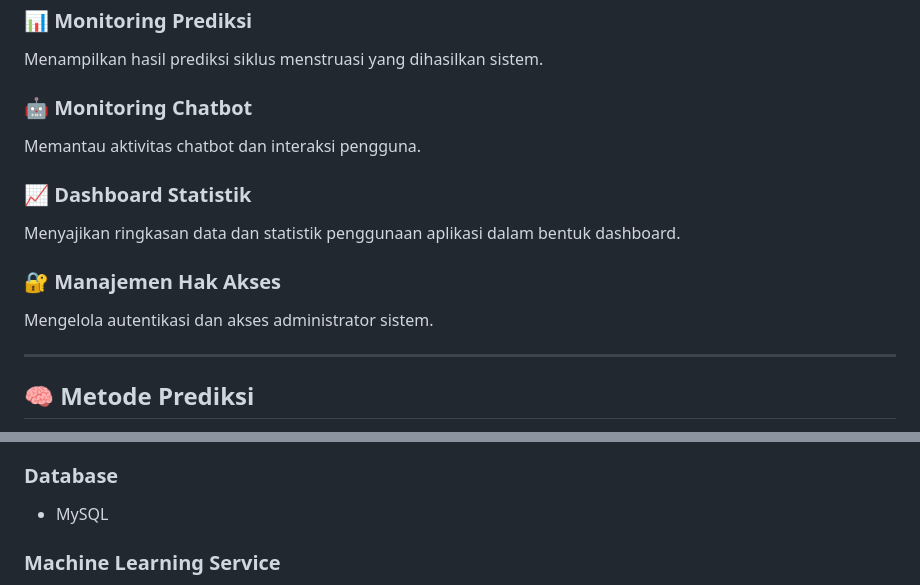
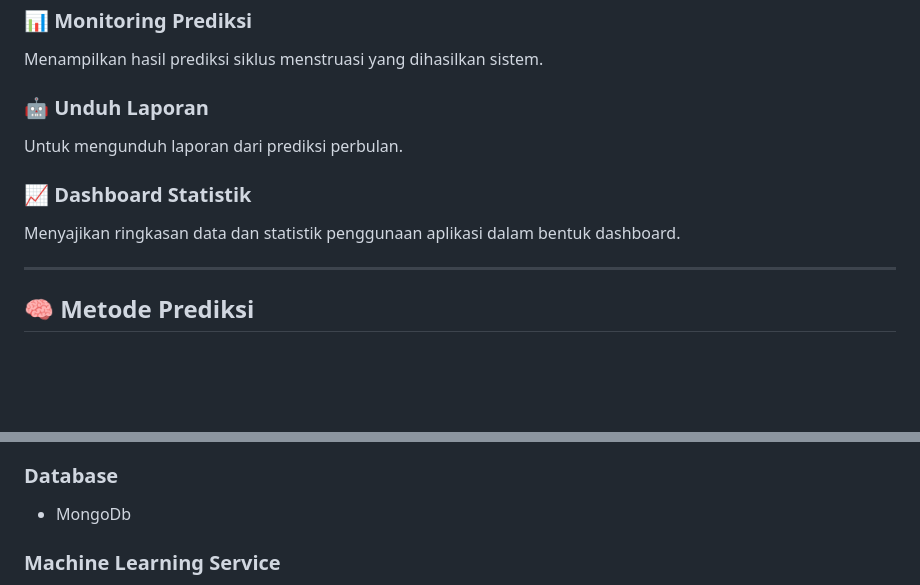
Before and after one commit to VidelmaSR04/Mirai-Prediksi-Haid, a Markdown page: README.md, 2 parts joined by grey strips. GitHub-like rendering; blank space fills up the shorter version.

Commit message:
Revise README with new features and project infofix
Updated project details and added new features section.

```diff
--- a/README.md
+++ b/README.md
@@ -54,14 +54,11 @@ Melihat dan mengelola data riwayat siklus menstruasi yang tersimpan dalam sistem
 ### 📊 Monitoring Prediksi
 Menampilkan hasil prediksi siklus menstruasi yang dihasilkan sistem.
 
-### 🤖 Monitoring Chatbot
-Memantau aktivitas chatbot dan interaksi pengguna.
+### 🤖 Unduh Laporan
+Untuk mengunduh laporan dari prediksi perbulan.
 
 ### 📈 Dashboard Statistik
 Menyajikan ringkasan data dan statistik penggunaan aplikasi dalam bentuk dashboard.
-
-### 🔐 Manajemen Hak Akses
-Mengelola autentikasi dan akses administrator sistem.
 
 ---
 
@@ -89,7 +86,7 @@ Model dibangun menggunakan Python dan Scikit-Learn, kemudian diintegrasikan deng
 - JavaScript
 
 ### Database
-- MySQL
+- MongoDb
 
 ### Machine Learning Service
 - Python
```
